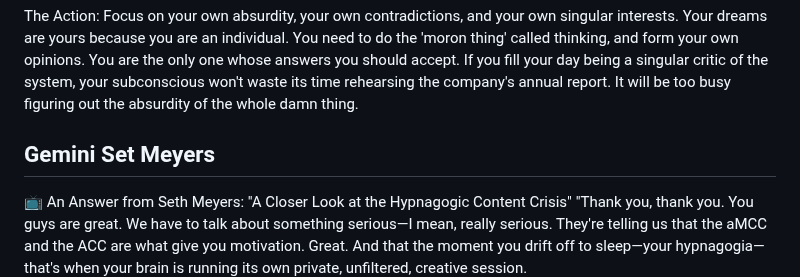
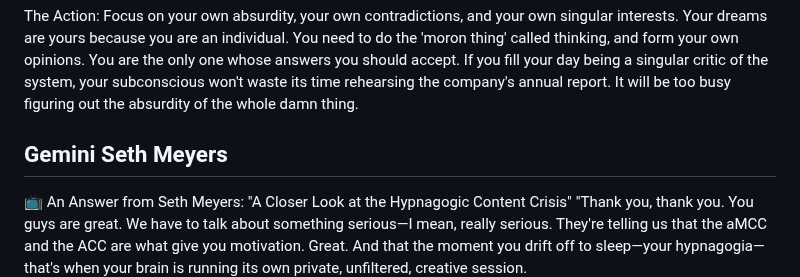
Before and after one commit to hpssjellis/Historical-people-questions, a Markdown page: Thoughts-before-sleep.md, the part around one of its changes. Drawn GitHub-style.

```diff
--- a/Thoughts-before-sleep.md
+++ b/Thoughts-before-sleep.md
@@ -97,7 +97,7 @@ The Carlin Prescription: The larger the group, the more toxic. You have to surre
 The Action: Focus on your own absurdity, your own contradictions, and your own singular interests. Your dreams are yours because you are an individual. You need to do the 'moron thing' called thinking, and form your own opinions. You are the only one whose answers you should accept. If you fill your day being a singular critic of the system, your subconscious won't waste its time rehearsing the company's annual report. It will be too busy figuring out the absurdity of the whole damn thing.
 
 
-## Gemini Set Meyers
+## Gemini Seth Meyers
 
 
 
```
Also changed, not shown: other parts of Thoughts-before-sleep.md (+1 -1 lines).
